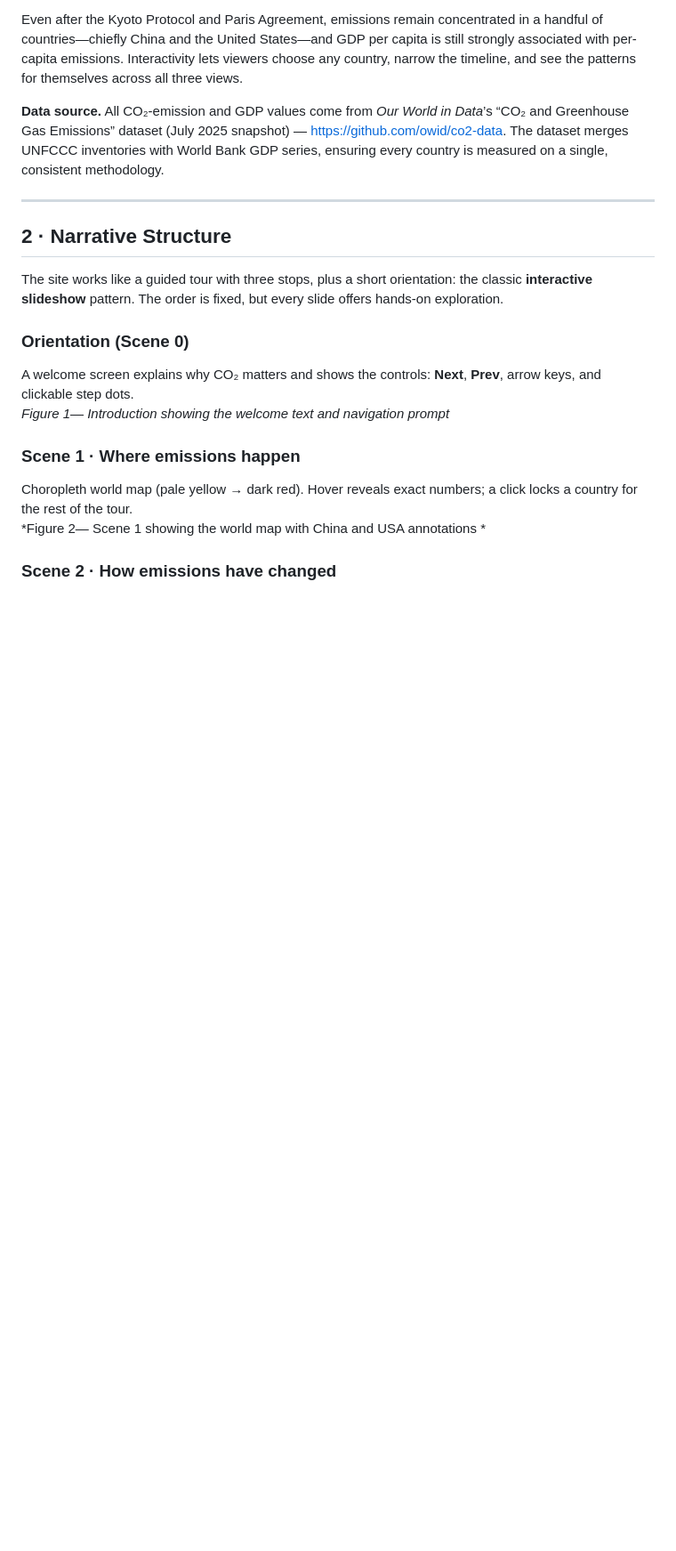
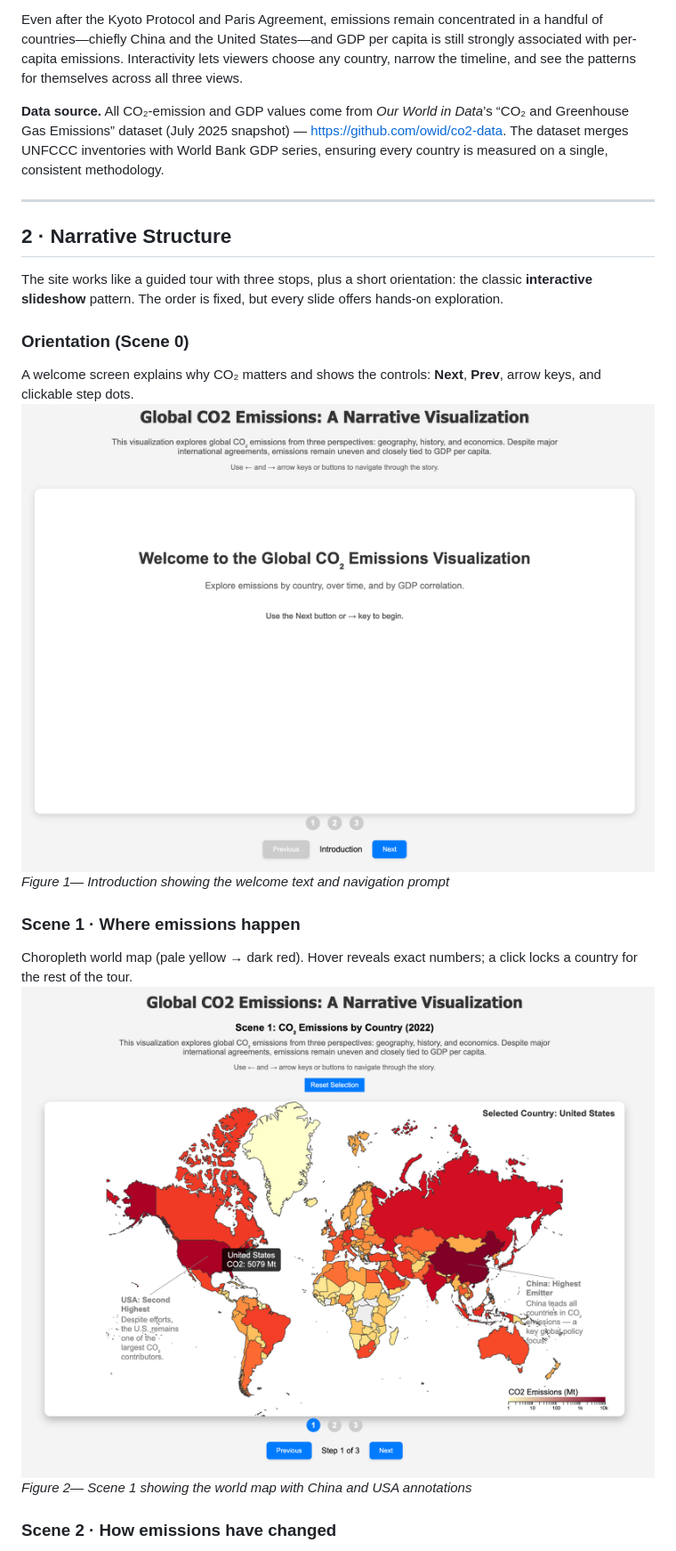
Before and after one commit to s3nmmj/CS416-narrative-visualization, a Markdown page: README.md, the part around the change printed below. Shown: that part at 89% size. Drawn GitHub-style; blank space fills up the shorter version.

```diff
--- a/README.md
+++ b/README.md
@@ -29,11 +29,13 @@ The site works like a guided tour with three stops, plus a short orientation: th
 
 ### Orientation (Scene 0)
 A welcome screen explains why CO₂ matters and shows the controls: **Next**, **Prev**, arrow keys, and clickable step dots.
+![Figure 1— Introduction showing the welcome text and navigation prompt](https://github.com/s3nmmj/CS416-narrative-visualization/blob/main/images/1.png?raw=true)
 *Figure 1— Introduction showing the welcome text and navigation prompt*
 
 ### Scene 1 · Where emissions happen
 Choropleth world map (pale yellow → dark red). Hover reveals exact numbers; a click locks a country for the rest of the tour.
-*Figure 2— Scene 1 showing the world map with China and USA annotations *
+![Figure 2— Scene 1 showing the world map with China and USA annotations](https://github.com/s3nmmj/CS416-narrative-visualization/blob/main/images/2.png?raw=true)
+*Figure 2— Scene 1 showing the world map with China and USA annotations*
 
 ### Scene 2 · How emissions have changed
 Dual-line chart: global curve in red, your chosen country in blue (1990-2022). A dual-handle slider zooms any period; vertical rules flag Kyoto (1997) and Paris (2015).
```
Also changed, not shown: other parts of README.md (+2 -0 lines).
